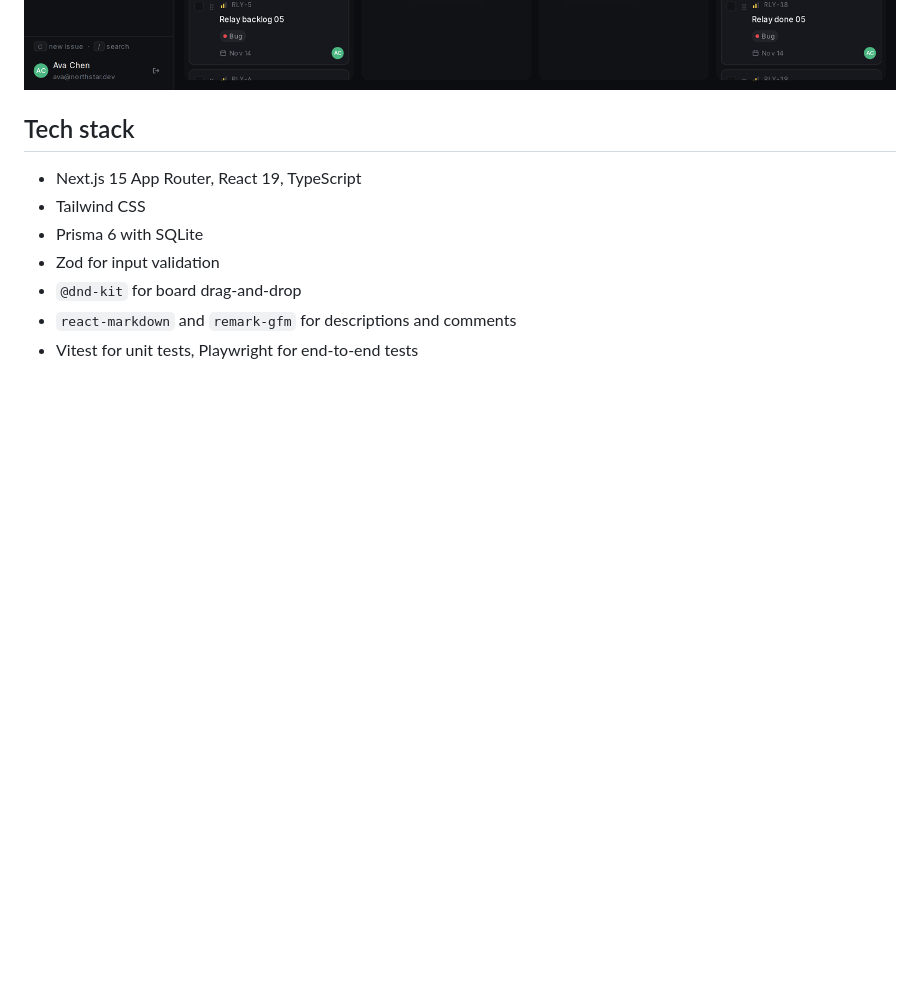
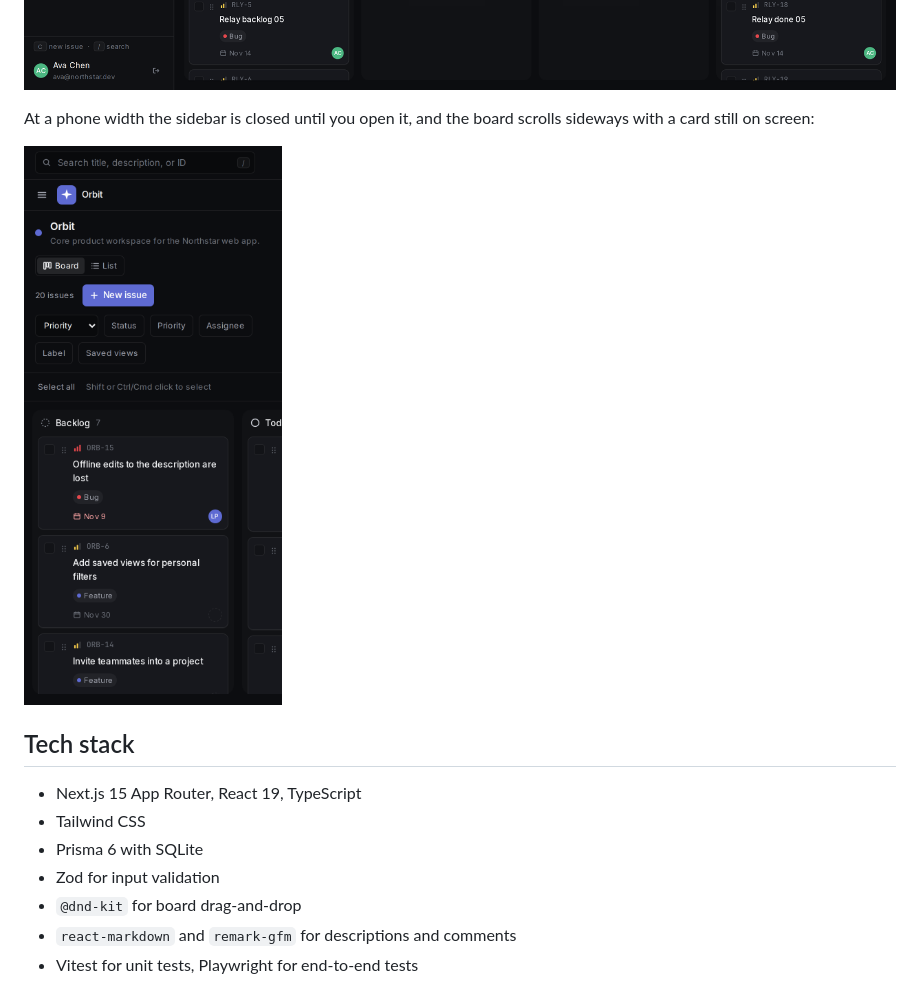
Before and after one commit to bob1525/linear-build, a Markdown page: README.md, the part around the change. Drawn GitHub-style; pictures changed too: docs/screenshots/board-mobile.png (added); blank space fills up the shorter version.

```diff
--- a/README.md
+++ b/README.md
@@ -61,6 +61,10 @@ If someone else saved the issue first, the later save stops and offers Reload or
 Relay is the drag lab: a long Backlog, one Todo card, an empty In Progress column, and a long Done column:
 
 ![Relay drag lab](docs/screenshots/relay-drag-lab.png)
+
+At a phone width the sidebar is closed until you open it, and the board scrolls sideways with a card still on screen:
+
+![Mobile board](docs/screenshots/board-mobile.png)
 
 ## Tech stack
 
```
Also changed, not shown: MOBILE_VERIFICATION.md (added, +65 -0 lines), 4 other files.
